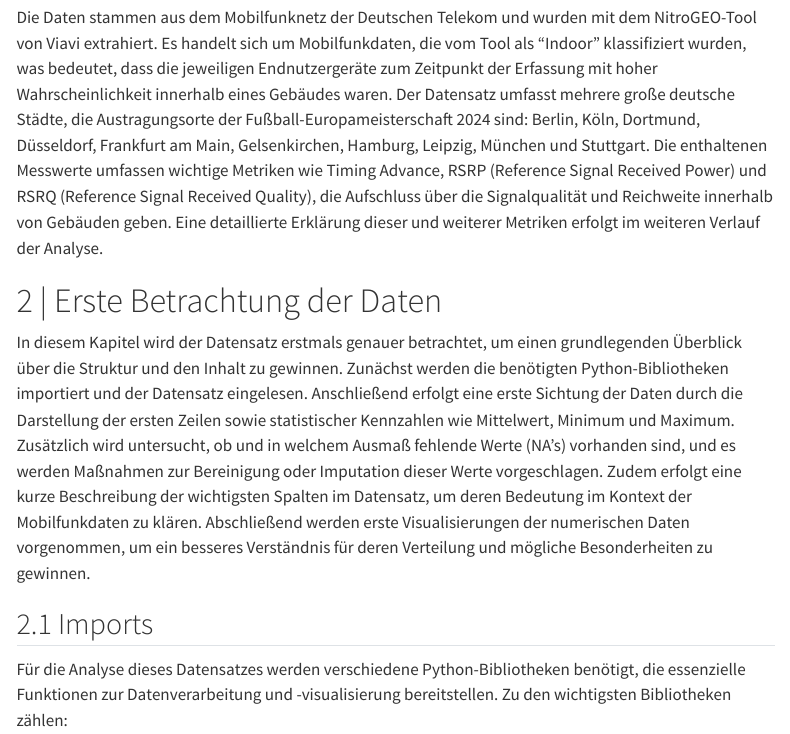
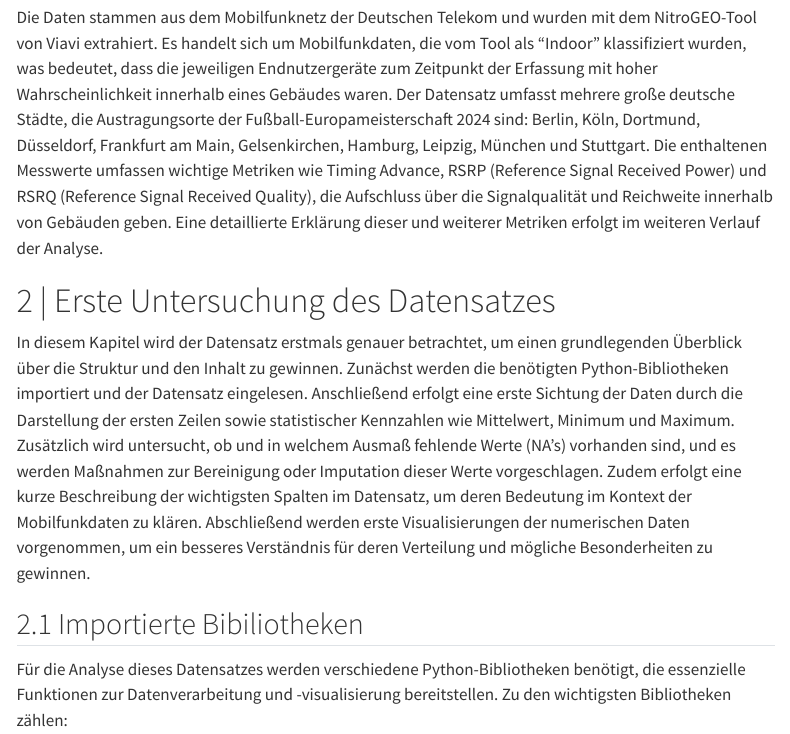
Before and after one commit to Obscrts/DAML, a Quarto document (Hotel_Indoor_Analyse.qmd): the page in a window 1100 px wide, from 380 px down. Rendered offline with R 4.5, knitr and Pandoc in place of Quarto, with nearby package versions; menus at the side of the page are left out.

Commit message:
changed chapter headlines

```diff
--- a/Hotel_Indoor_Analyse.qmd
+++ b/Hotel_Indoor_Analyse.qmd
@@ -42,10 +42,10 @@ jupyter: python3
 # | Überblick über den Datensatz
 Die Daten stammen aus dem Mobilfunknetz der Deutschen Telekom und wurden mit dem NitroGEO-Tool von Viavi extrahiert. Es handelt sich um Mobilfunkdaten, die vom Tool als "Indoor" klassifiziert wurden, was bedeutet, dass die jeweiligen Endnutzergeräte zum Zeitpunkt der Erfassung mit hoher Wahrscheinlichkeit innerhalb eines Gebäudes waren. Der Datensatz umfasst mehrere große deutsche Städte, die Austragungsorte der Fußball-Europameisterschaft 2024 sind: Berlin, Köln, Dortmund, Düsseldorf, Frankfurt am Main, Gelsenkirchen, Hamburg, Leipzig, München und Stuttgart. Die enthaltenen Messwerte umfassen wichtige Metriken wie Timing Advance, RSRP (Reference Signal Received Power) und RSRQ (Reference Signal Received Quality), die Aufschluss über die Signalqualität und Reichweite innerhalb von Gebäuden geben. Eine detaillierte Erklärung dieser und weiterer Metriken erfolgt im weiteren Verlauf der Analyse.
 
-# | Erste Betrachtung der Daten
+# | Erste Untersuchung des Datensatzes
 In diesem Kapitel wird der Datensatz erstmals genauer betrachtet, um einen grundlegenden Überblick über die Struktur und den Inhalt zu gewinnen. Zunächst werden die benötigten Python-Bibliotheken importiert und der Datensatz eingelesen. Anschließend erfolgt eine erste Sichtung der Daten durch die Darstellung der ersten Zeilen sowie statistischer Kennzahlen wie Mittelwert, Minimum und Maximum. Zusätzlich wird untersucht, ob und in welchem Ausmaß fehlende Werte (NA’s) vorhanden sind, und es werden Maßnahmen zur Bereinigung oder Imputation dieser Werte vorgeschlagen. Zudem erfolgt eine kurze Beschreibung der wichtigsten Spalten im Datensatz, um deren Bedeutung im Kontext der Mobilfunkdaten zu klären. Abschließend werden erste Visualisierungen der numerischen Daten vorgenommen, um ein besseres Verständnis für deren Verteilung und mögliche Besonderheiten zu gewinnen.
 
-## Imports
+## Importierte Bibiliotheken
 Für die Analyse dieses Datensatzes werden verschiedene Python-Bibliotheken benötigt, die essenzielle Funktionen zur Datenverarbeitung und -visualisierung bereitstellen. Zu den wichtigsten Bibliotheken zählen:
 
 - **pandas**: Eine leistungsstarke Bibliothek zur Datenmanipulation und -analyse. Sie wird verwendet, um Daten aus CSV-Dateien zu laden und in einem DataFrame-Format darzustellen, das eine effiziente Analyse ermöglicht.
```
